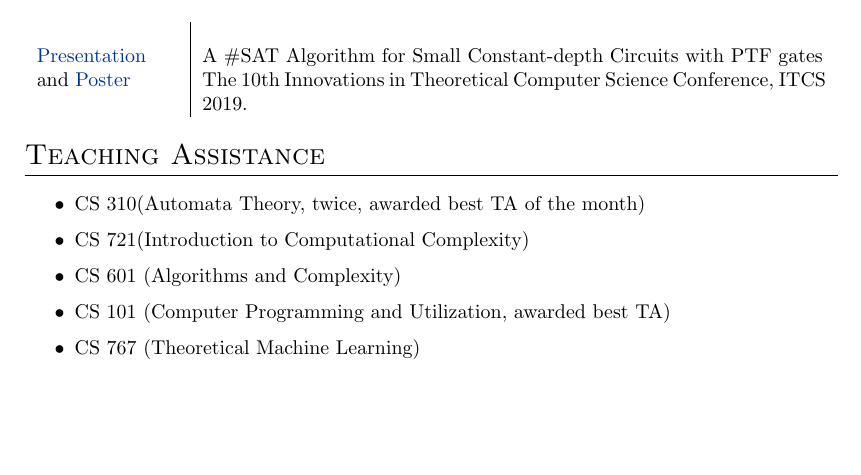
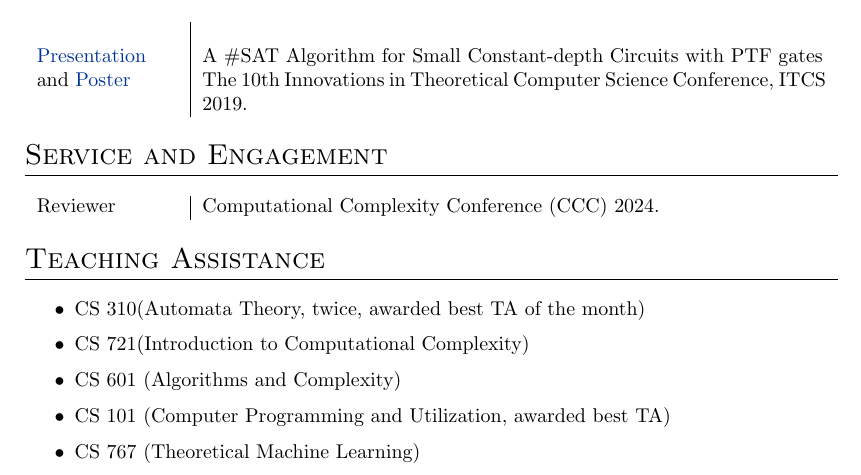
Before and after one commit to vaibhkrishan/vaibhkrishan.github.io, a LaTeX CV (files/CV/CV.tex): part of page 2 of 2, cut so that both start at the same text, the shorter picture padded with empty space. Compiled offline with pdfLaTeX.

Commit message:
Added CCC reviewer role

```diff
--- a/files/CV/CV.tex
+++ b/files/CV/CV.tex
@@ -84,6 +84,11 @@
   and \href{https://vaibhkrishan.github.io/files/slides/poster.pdf}{Poster} & The 10th Innovations in Theoretical Computer Science Conference, ITCS 2019.
 \end{tabular}
 
+\section{Service and Engagement}
+\begin{tabular}{p{2.5cm}|p{11cm}l}
+  Reviewer & Computational Complexity Conference (CCC) 2024.
+\end{tabular}
+
 \section{Teaching Assistance}
 
 \begin{itemize}
```
Also changed, not shown: files/CV/CV.pdf, 3 other files.
